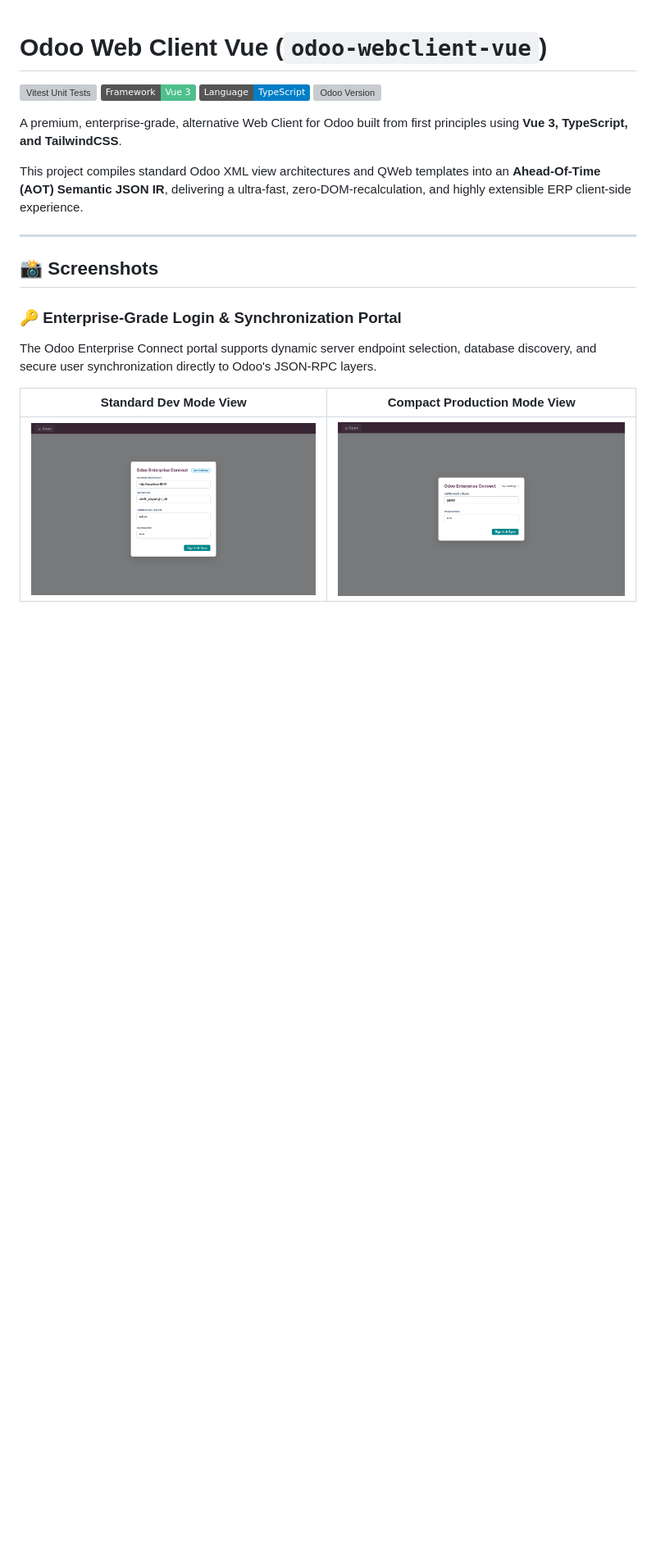
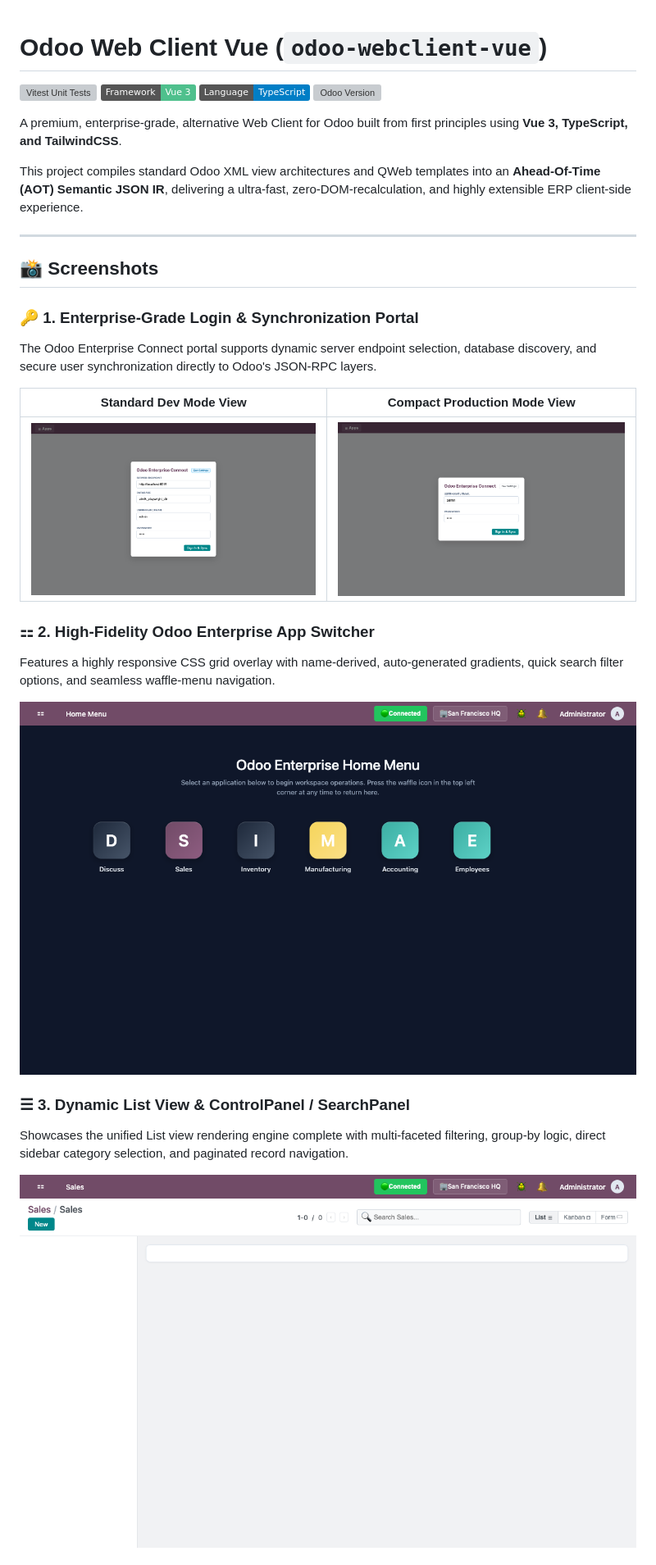
Before and after one commit to jeffery9/odoo-webclient-vue, a Markdown page: README.md, the part around the change printed below. Shown: that part at 82% size. Drawn GitHub-style; pictures changed too: docs/images/app-switcher.png (added), docs/images/list-view.png (added); badges without logos; blank space fills up the shorter version; grey boxes are pictures that could not be loaded.

Commit message:
docs(screenshots): add high-fidelity App Switcher, List View, and Form View screenshots to README

```diff
--- a/README.md
+++ b/README.md
@@ -13,9 +13,24 @@ This project compiles standard Odoo XML view architectures and QWeb templates in
 
 ## 📸 Screenshots
 
-### 🔑 Enterprise-Grade Login & Synchronization Portal
+### 🔑 1. Enterprise-Grade Login & Synchronization Portal
 The Odoo Enterprise Connect portal supports dynamic server endpoint selection, database discovery, and secure user synchronization directly to Odoo's JSON-RPC layers.
 
 | Standard Dev Mode View | Compact Production Mode View |
 | :---: | :---: |
 | <img src="./docs/images/login-portal.png" width="400px" alt="Odoo Web Client Vue - Login Portal"/> | <img src="./docs/images/login-portal-compact.png" width="400px" alt="Odoo Web Client Vue - Compact Login Portal"/> |
+
+### ⚏ 2. High-Fidelity Odoo Enterprise App Switcher
+Features a highly responsive CSS grid overlay with name-derived, auto-generated gradients, quick search filter options, and seamless waffle-menu navigation.
+
+<p align="center">
+  <img src="./docs/images/app-switcher.png" width="800px" alt="Odoo Web Client Vue - App Switcher"/>
+</p>
+
+### ☰ 3. Dynamic List View & ControlPanel / SearchPanel
+Showcases the unified List view rendering engine complete with multi-faceted filtering, group-by logic, direct sidebar category selection, and paginated record navigation.
+
+<p align="center">
+  <img src="./docs/images/list-view.png" width="800px" alt="Odoo Web Client Vue - List View"/>
+</p>
+
```
Also changed, not shown: other parts of README.md (+6 -0 lines), docs/images/form-view.png (added).
